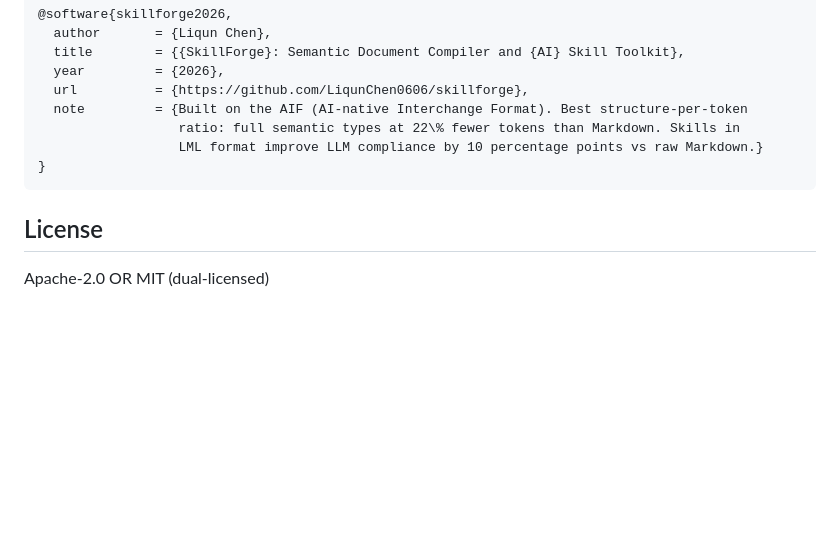
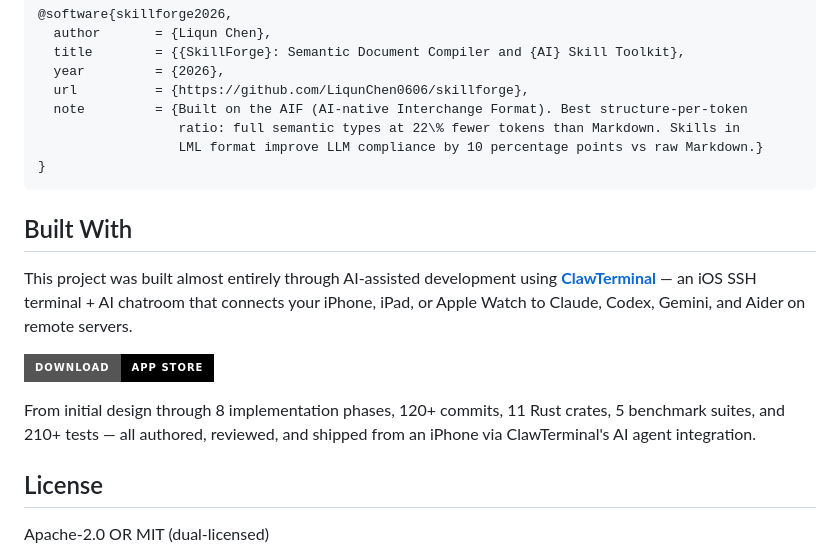
Before and after one commit to LiqunChen0606/skillforge, a Markdown page: README.md, the part around the change. GitHub-like rendering; badges without logos; blank space fills up the shorter version.

Commit message:
docs: add ClawTerminal credit — built entirely via iOS AI terminal
Co-Authored-By: Claude Opus 4.6 (1M context) <noreply@anthropic.com>

````diff
--- a/README.md
+++ b/README.md
@@ -209,6 +209,14 @@ If you find SkillForge useful in your research or workflows, please cite:
 }
 ```
 
+## Built With
+
+This project was built almost entirely through AI-assisted development using [**ClawTerminal**](https://github.com/LiqunChen0606/clawterminal-docs) — an iOS SSH terminal + AI chatroom that connects your iPhone, iPad, or Apple Watch to Claude, Codex, Gemini, and Aider on remote servers.
+
+[![Download on the App Store](https://img.shields.io/badge/Download-App_Store-black?style=for-the-badge&logo=apple&logoColor=white)](https://apps.apple.com/app/claw-ssh-ai-terminal/id6740686929)
+
+From initial design through 8 implementation phases, 120+ commits, 11 Rust crates, 5 benchmark suites, and 210+ tests — all authored, reviewed, and shipped from an iPhone via ClawTerminal's AI agent integration.
+
 ## License
 
 Apache-2.0 OR MIT (dual-licensed)
````
